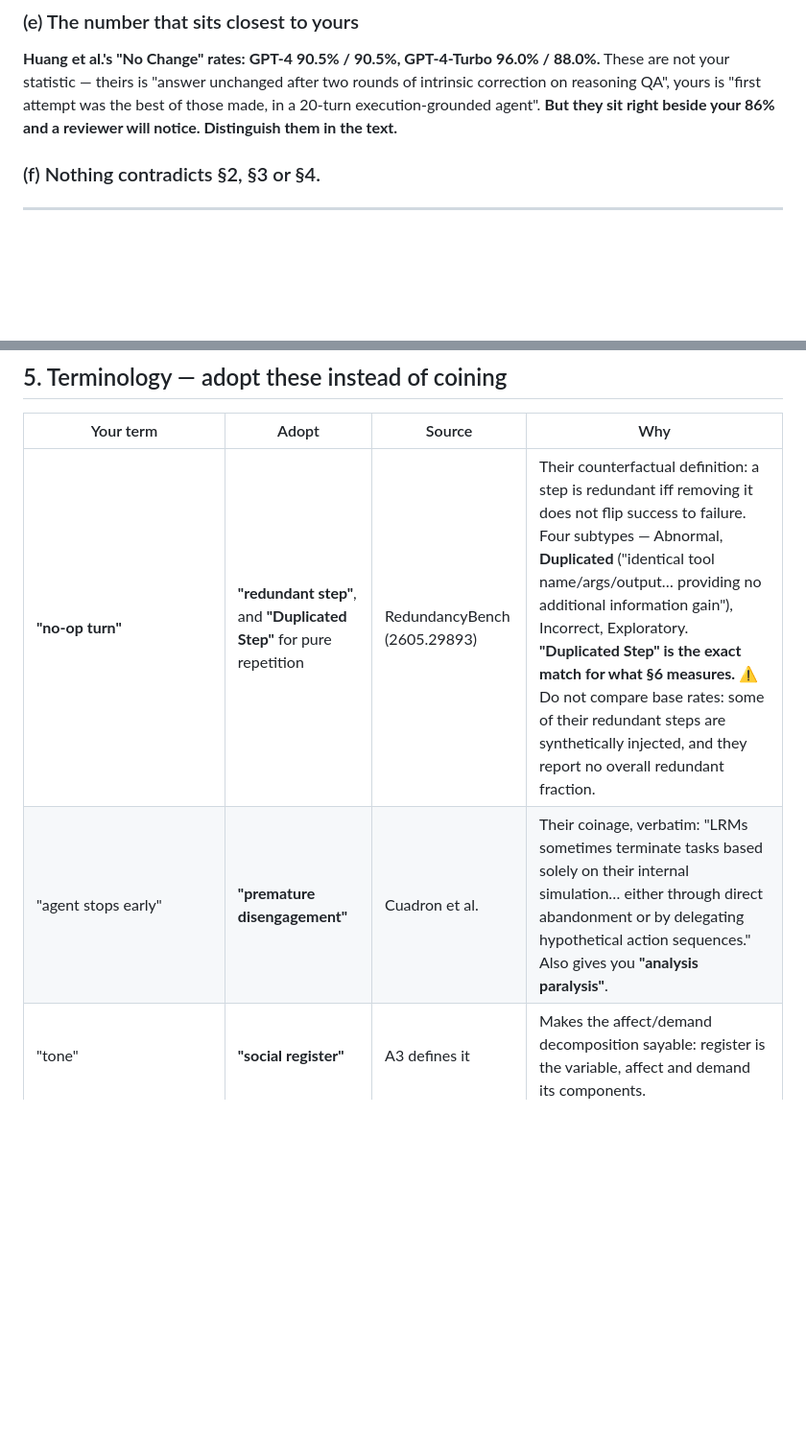
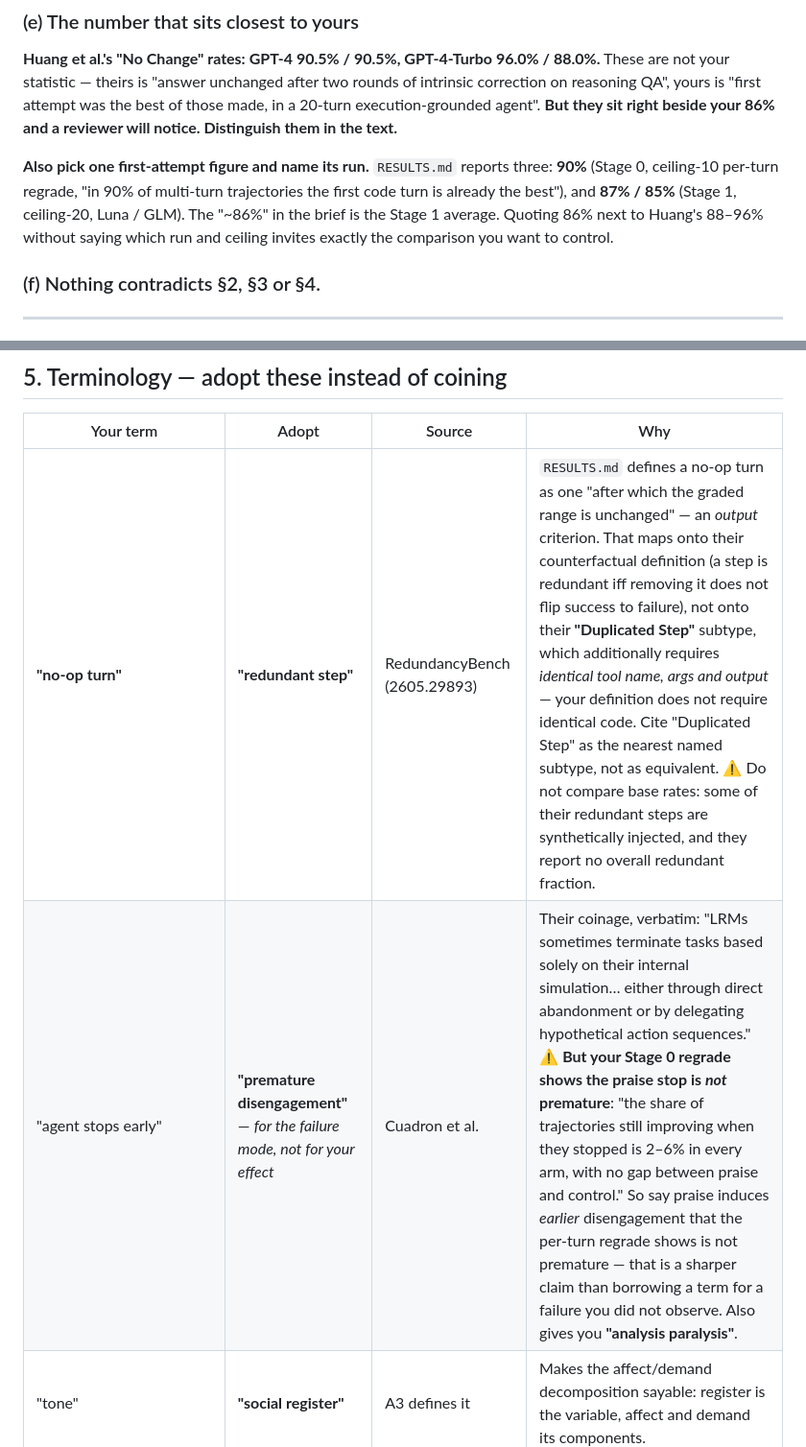
Before and after one commit to safiqsindha/Mind-Your-Manners, a Markdown page: Literature review/02-synthesis.md, 2 parts joined by grey strips. Shown at 96% size. Drawn GitHub-style; blank space fills up the shorter version.

```diff
--- a/Literature review/02-synthesis.md
+++ b/Literature review/02-synthesis.md
@@ -169,6 +177,12 @@ not your statistic — theirs is "answer unchanged after two rounds of intrinsic
 reasoning QA", yours is "first attempt was the best of those made, in a 20-turn
 execution-grounded agent". **But they sit right beside your 86% and a reviewer will notice.
 Distinguish them in the text.**
+
+**Also pick one first-attempt figure and name its run.** `RESULTS.md` reports three: **90%**
+(Stage 0, ceiling-10 per-turn regrade, "in 90% of multi-turn trajectories the first code turn is
+already the best"), and **87% / 85%** (Stage 1, ceiling-20, Luna / GLM). The "~86%" in the brief is
+the Stage 1 average. Quoting 86% next to Huang's 88–96% without saying which run and ceiling
+invites exactly the comparison you want to control.
 
 ### (f) Nothing contradicts §2, §3 or §4.
 
@@ -253,8 +267,8 @@ general proposition.
 
 | Your term | Adopt | Source | Why |
 |---|---|---|---|
-| **"no-op turn"** | **"redundant step"**, and **"Duplicated Step"** for pure repetition | RedundancyBench (2605.29893) | Their counterfactual definition: a step is redundant iff removing it does not flip success to failure. Four subtypes — Abnormal, **Duplicated** ("identical tool name/args/output… providing no additional information gain"), Incorrect, Exploratory. **"Duplicated Step" is the exact match for what §6 measures.** ⚠ Do not compare base rates: some of their redundant steps are synthetically injected, and they report no overall redundant fraction. |
-| "agent stops early" | **"premature disengagement"** | Cuadron et al. | Their coinage, verbatim: "LRMs sometimes terminate tasks based solely on their internal simulation… either through direct abandonment or by delegating hypothetical action sequences." Also gives you **"analysis paralysis"**. |
+| **"no-op turn"** | **"redundant step"** | RedundancyBench (2605.29893) | `RESULTS.md` defines a no-op turn as one "after which the graded range is unchanged" — an *output* criterion. That maps onto their counterfactual definition (a step is redundant iff removing it does not flip success to failure), not onto their **"Duplicated Step"** subtype, which additionally requires *identical tool name, args and output* — your definition does not require identical code. Cite "Duplicated Step" as the nearest named subtype, not as equivalent. ⚠ Do not compare base rates: some of their redundant steps are synthetically injected, and they report no overall redundant fraction. |
+| "agent stops early" | **"premature disengagement"** — *for the failure mode, not for your effect* | Cuadron et al. | Their coinage, verbatim: "LRMs sometimes terminate tasks based solely on their internal simulation… either through direct abandonment or by delegating hypothetical action sequences." ⚠ **But your Stage 0 regrade shows the praise stop is *not* premature**: "the share of trajectories still improving when they stopped is 2–6% in every arm, with no gap between praise and control." So say praise induces *earlier* disengagement that the per-turn regrade shows is not premature — that is a sharper claim than borrowing a term for a failure you did not observe. Also gives you **"analysis paralysis"**. |
 | "tone" | **"social register"** | A3 defines it | Makes the affect/demand decomposition sayable: register is the variable, affect and demand its components. |
 | "when the cue bites" | **"turn of stop"**, by explicit analogy to **Turn of Flip** | SYCON-Bench | Same estimator design (mean earliest turn of divergence from expected behaviour). ⚠ **Say the analogy is structural, not substantive** — they measure stance conformity, not work quantity. Better still, use them as the mirror image: disagreement changes what the model says; praise changes how much it does. |
 | "consistency across runs" | **pass^k** | τ-bench | "the chance that all k i.i.d. task trials are successful, averaged across tasks." Standard. |
```
Also changed, not shown: other parts of Literature review/02-synthesis.md (+27 -18 lines), Literature review/README.md (+13 -9 lines).
